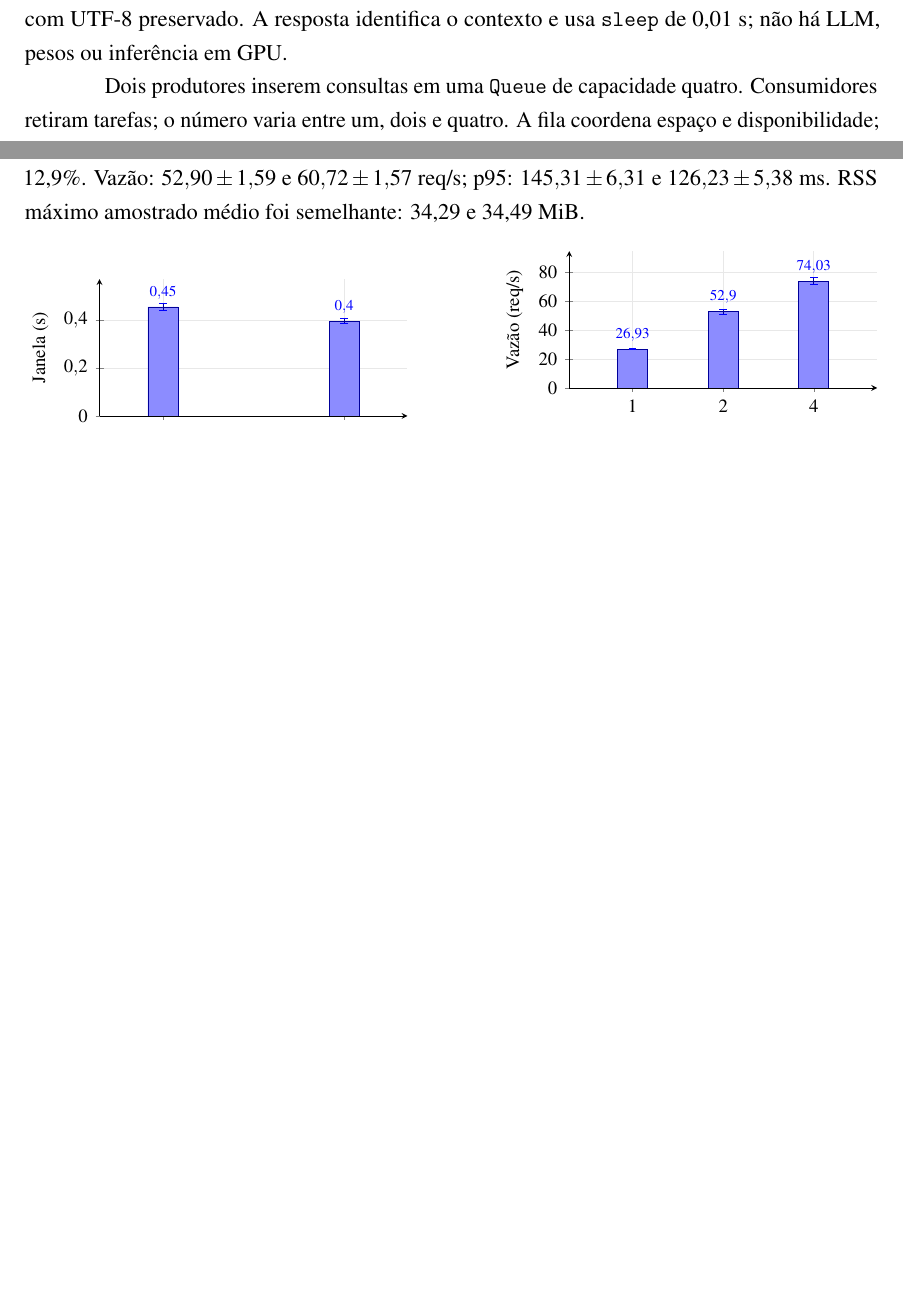
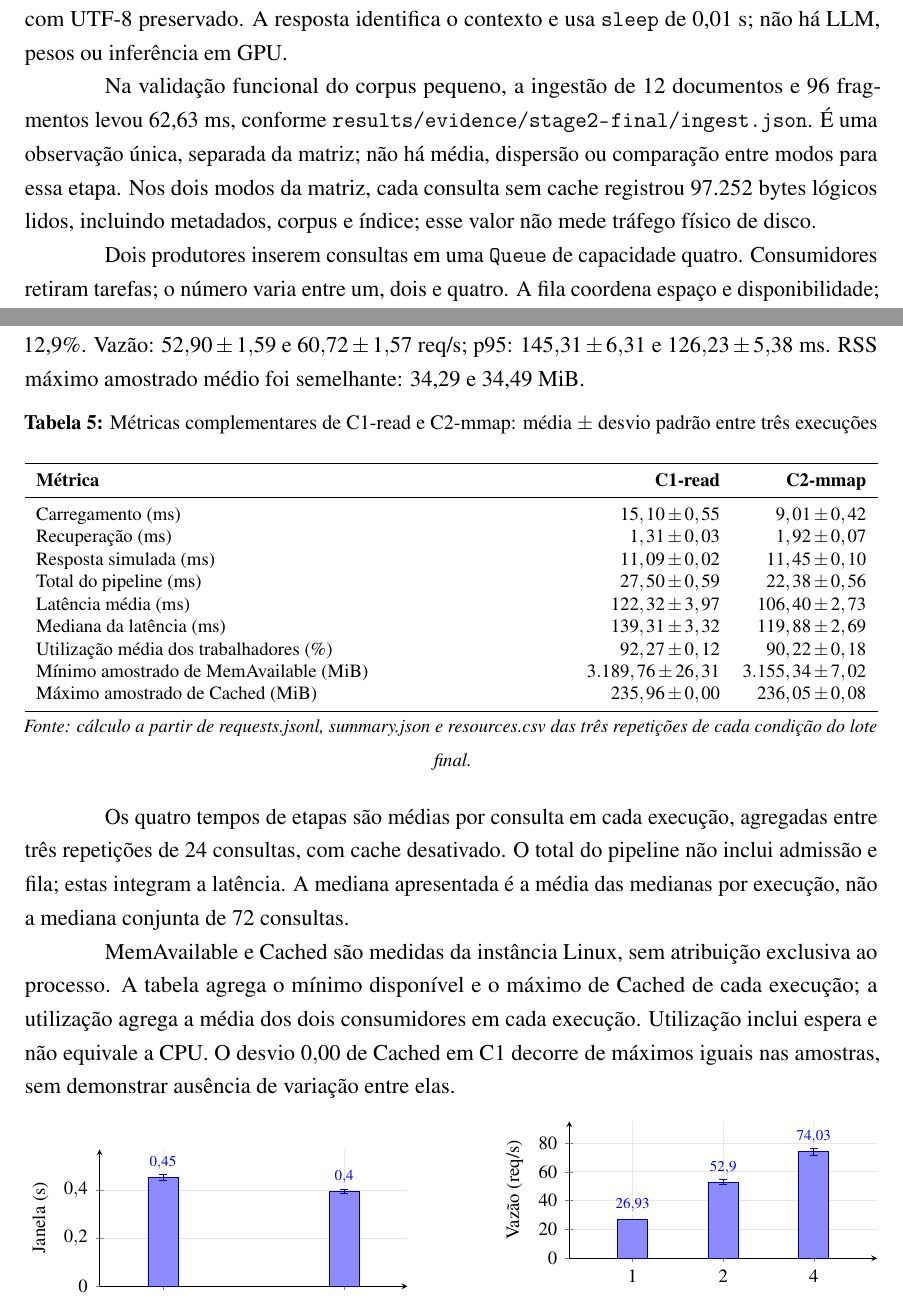
Before and after one commit to 4rwill/SO_UFS_2026_2_Bruno_Amancio_Christian_Will, a LaTeX document (deliverables/relatorio.tex): two parts of pages 7 and 9 of 12 before the commit and two parts of pages 7 and 9 of 13 after it, joined at a grey line, cut so that both start at the same text, the shorter picture padded with empty space. Compiled offline with pdfLaTeX.

Commit message:
Update commit final reference and video URL instruction

```diff
--- a/deliverables/relatorio.tex
+++ b/deliverables/relatorio.tex
@@ -44,7 +44,7 @@
   \newcommand{\pendencia}[1]{\par\smallskip\noindent{\small\textbf{A completar antes da entrega:} #1}\par}
   % Campos que dependem da equipe; editar aqui antes da submissão.
   \newcommand{\urlvideo}{\textit{Pendente de gravação e publicação.}}
-  \newcommand{\commitfinal}{\textit{A preencher após consolidar os artefatos.}}
+  \newcommand{\commitfinal}{\href{https://github.com/4rwill/SO_UFS_2026_2_Bruno_Amancio_Christian_Will/commit/9f8ad355769af28f7252a5700905476b6dc6a413}{\texttt{9f8ad355769af28f7252a5700905476b6dc6a413}}}
   \newcommand{\titulotrabalho}{GENRESEARCH-SERVIDOR: MEMÓRIA, ARMAZENAMENTO, FILAS, CACHE E SINCRONIZAÇÃO}
   \newcommand{\integrantes}{Bruno Amancio Ferreira\\Christian Will Silva Santos Nunes\\Iasmin Victoria Teixeira Barreto\\Marcos Vinícius Dantas Aguiar\\Pedro César Figueiredo Carneiro\\Sibele Oliveira Cruz\\Silas Santos da Silva}
   % Gráficos vetoriais incorporados; valores são médias das três repetições.
@@ -175,6 +175,8 @@
   \end{table}
   \fontepropria
   \texttt{corpus.bin} concatena documentos; \texttt{index.json} guarda fragmentos e vetores; \texttt{metadata.json} registra origem, parâmetros, offsets e checksums. O JSON duplica textos para simplificar a implementação. A recuperação usa cosseno, top-$k=3$ e contexto de 512 bytes, com UTF-8 preservado. A resposta identifica o contexto e usa \texttt{sleep} de 0,01~s; não há LLM, pesos ou inferência em GPU.
+
+  Na validação funcional do corpus pequeno, a ingestão de 12 documentos e 96 fragmentos levou 62,63~ms, conforme \path{results/evidence/stage2-final/ingest.json}. É uma observação única, separada da matriz; não há média, dispersão ou comparação entre modos para essa etapa. Nos dois modos da matriz, cada consulta sem cache registrou 97.252 bytes lógicos lidos, incluindo metadados, corpus e índice; esse valor não mede tráfego físico de disco.
 
   Dois produtores inserem consultas em uma \texttt{Queue} de capacidade quatro. Consumidores retiram tarefas; o número varia entre um, dois e quatro. A fila coordena espaço e disponibilidade; timeout gera recusa explícita. Após o fim dos produtores, os consumidores drenam a fila e encerram. A correção não depende de \texttt{qsize()} \cite{queue}.
 
@@ -209,6 +211,32 @@
   \secao{Resultados de leitura e concorrência}
   \subsection{Leitura convencional e mapeada}
   A janela média foi $0{,}454\pm0{,}014$~s em read e $0{,}395\pm0{,}010$~s em mmap, redução observada de 12,9\%. Vazão: $52{,}90\pm1{,}59$ e $60{,}72\pm1{,}57$~req/s; p95: $145{,}31\pm6{,}31$ e $126{,}23\pm5{,}38$~ms. RSS máximo amostrado médio foi semelhante: 34,29 e 34,49~MiB.
+
+
+  \begin{table}[H]
+  \centering
+  \caption{Métricas complementares de C1-read e C2-mmap: média $\pm$ desvio padrão entre três execuções}
+  \label{tab:metricas-complementares}
+  \begin{singlespace}\footnotesize
+  \begin{tabularx}{\textwidth}{>{\raggedright\arraybackslash}Xrr}
+  \toprule\textbf{Métrica} & \textbf{C1-read} & \textbf{C2-mmap}\\\midrule
+  Carregamento (ms) & $15,10\pm0,55$ & $9,01\pm0,42$\\
+  Recuperação (ms) & $1,31\pm0,03$ & $1,92\pm0,07$\\
+  Resposta simulada (ms) & $11,09\pm0,02$ & $11,45\pm0,10$\\
+  Total do pipeline (ms) & $27,50\pm0,59$ & $22,38\pm0,56$\\
+  Latência média (ms) & $122,32\pm3,97$ & $106,40\pm2,73$\\
+  Mediana da latência (ms) & $139,31\pm3,32$ & $119,88\pm2,69$\\
+  Utilização média dos trabalhadores (\%) & $92,27\pm0,12$ & $90,22\pm0,18$\\
+  Mínimo amostrado de MemAvailable (MiB) & $3.189,76\pm26,31$ & $3.155,34\pm7,02$\\
+  Máximo amostrado de Cached (MiB) & $235,96\pm0,00$ & $236,05\pm0,08$\\
+  \bottomrule
+  \end{tabularx}
+  \end{singlespace}
+  \par\smallskip\noindent{\footnotesize\textit{Fonte: cálculo a partir de requests.jsonl, summary.json e resources.csv das três repetições de cada condição do lote final.}}
+  \end{table}
+  Os quatro tempos de etapas são médias por consulta em cada execução, agregadas entre três repetições de 24 consultas, com cache desativado. O total do pipeline não inclui admissão e fila; estas integram a latência. A mediana apresentada é a média das medianas por execução, não a mediana conjunta de 72 consultas.
+
+  MemAvailable e Cached são medidas da instância Linux, sem atribuição exclusiva ao processo. A tabela agrega o mínimo disponível e o máximo de Cached de cada execução; a utilização agrega a média dos dois consumidores em cada execução. Utilização inclui espera e não equivale a CPU. O desvio $0{,}00$ de Cached em C1 decorre de máximos iguais nas amostras, sem demonstrar ausência de variação entre elas.
 
   \begin{figure}[H]\centering
   \begin{tikzpicture}\begin{axis}[grafico,symbolic x coords={read,mmap},ylabel={Janela (s)},ymax=0.57]
```
Also changed, not shown: deliverables/relatorio.tex (10 more changed lines).
